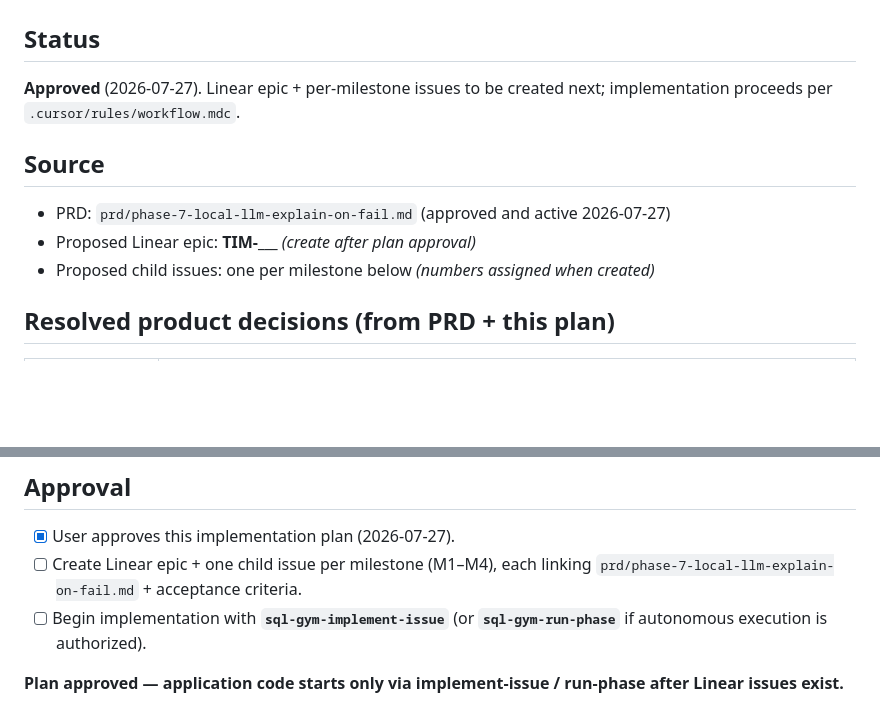
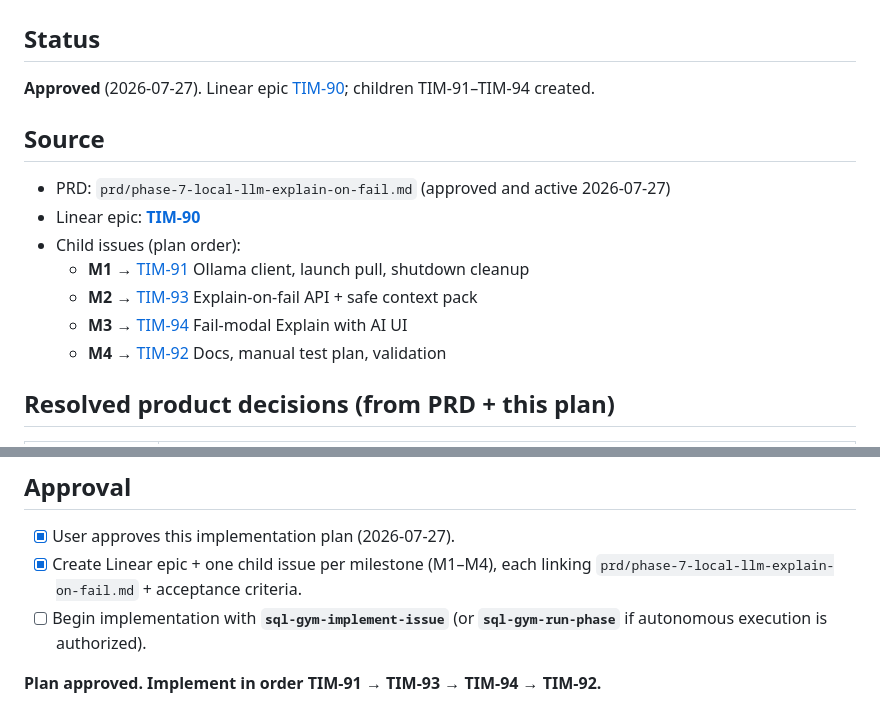
Before and after one commit to mikael-lh/sql-gym, a Markdown page: docs/phase-7-implementation-plan.md, 2 parts joined by grey strips. Drawn GitHub-style; blank space fills up the shorter version.

```diff
--- a/docs/phase-7-implementation-plan.md
+++ b/docs/phase-7-implementation-plan.md
@@ -2,13 +2,17 @@
 
 ## Status
 
-**Approved** (2026-07-27). Linear epic + per-milestone issues to be created next; implementation proceeds per `.cursor/rules/workflow.mdc`.
+**Approved** (2026-07-27). Linear epic [TIM-90](https://linear.app/times-api/issue/TIM-90); children TIM-91–TIM-94 created.
 
 ## Source
 
 - PRD: `prd/phase-7-local-llm-explain-on-fail.md` (approved and active 2026-07-27)
-- Proposed Linear epic: **TIM-___** _(create after plan approval)_
-- Proposed child issues: one per milestone below _(numbers assigned when created)_
+- Linear epic: **[TIM-90](https://linear.app/times-api/issue/TIM-90)**
+- Child issues (plan order):
+  - **M1** → [TIM-91](https://linear.app/times-api/issue/TIM-91) Ollama client, launch pull, shutdown cleanup
+  - **M2** → [TIM-93](https://linear.app/times-api/issue/TIM-93) Explain-on-fail API + safe context pack
+  - **M3** → [TIM-94](https://linear.app/times-api/issue/TIM-94) Fail-modal Explain with AI UI
+  - **M4** → [TIM-92](https://linear.app/times-api/issue/TIM-92) Docs, manual test plan, validation
 
 ## Resolved product decisions (from PRD + this plan)
 
@@ -207,7 +211,7 @@ Non-blocking trade-offs for review:
 ## Approval
 
 - [x] User approves this implementation plan (2026-07-27).
-- [ ] Create Linear epic + one child issue per milestone (M1–M4), each linking `prd/phase-7-local-llm-explain-on-fail.md` + acceptance criteria.
+- [x] Create Linear epic + one child issue per milestone (M1–M4), each linking `prd/phase-7-local-llm-explain-on-fail.md` + acceptance criteria.
 - [ ] Begin implementation with **`sql-gym-implement-issue`** (or **`sql-gym-run-phase`** if autonomous execution is authorized).
 
-**Plan approved — application code starts only via implement-issue / run-phase after Linear issues exist.**
+**Plan approved. Implement in order TIM-91 → TIM-93 → TIM-94 → TIM-92.**
```
Also changed, not shown: prd/README.md (+1 -1 lines).
